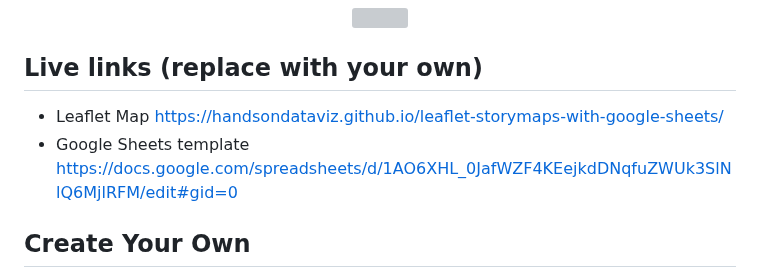
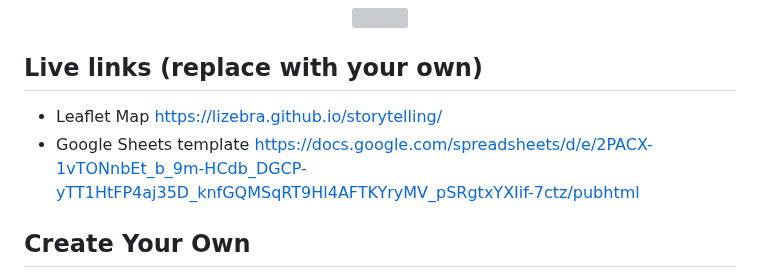
Before and after one commit to lizebra/storytelling, a Markdown page: README.md, the part around the change. GitHub-like rendering; grey boxes are pictures that could not be loaded.

```diff
--- a/README.md
+++ b/README.md
@@ -7,8 +7,8 @@ Supports images, audio and video embeddings, and Leaflet TileLayer/geojson overl
 </p>
 
 ## Live links (replace with your own)
-- Leaflet Map https://handsondataviz.github.io/leaflet-storymaps-with-google-sheets/
-- Google Sheets template https://docs.google.com/spreadsheets/d/1AO6XHL_0JafWZF4KEejkdDNqfuZWUk3SlNlQ6MjlRFM/edit#gid=0
+- Leaflet Map https://lizebra.github.io/storytelling/
+- Google Sheets template https://docs.google.com/spreadsheets/d/e/2PACX-1vTONnbEt_b_9m-HCdb_DGCP-yTT1HtFP4aj35D_knfGQMSqRT9Hl4AFTKYryMV_pSRgtxYXIif-7ctz/pubhtml
 
 ## Create Your Own
 - See step-by-step tutorial in *Hands-On Data Visualization* https://HandsOnDataViz.org/leaflet-storymaps-with-google-sheets.html
```
